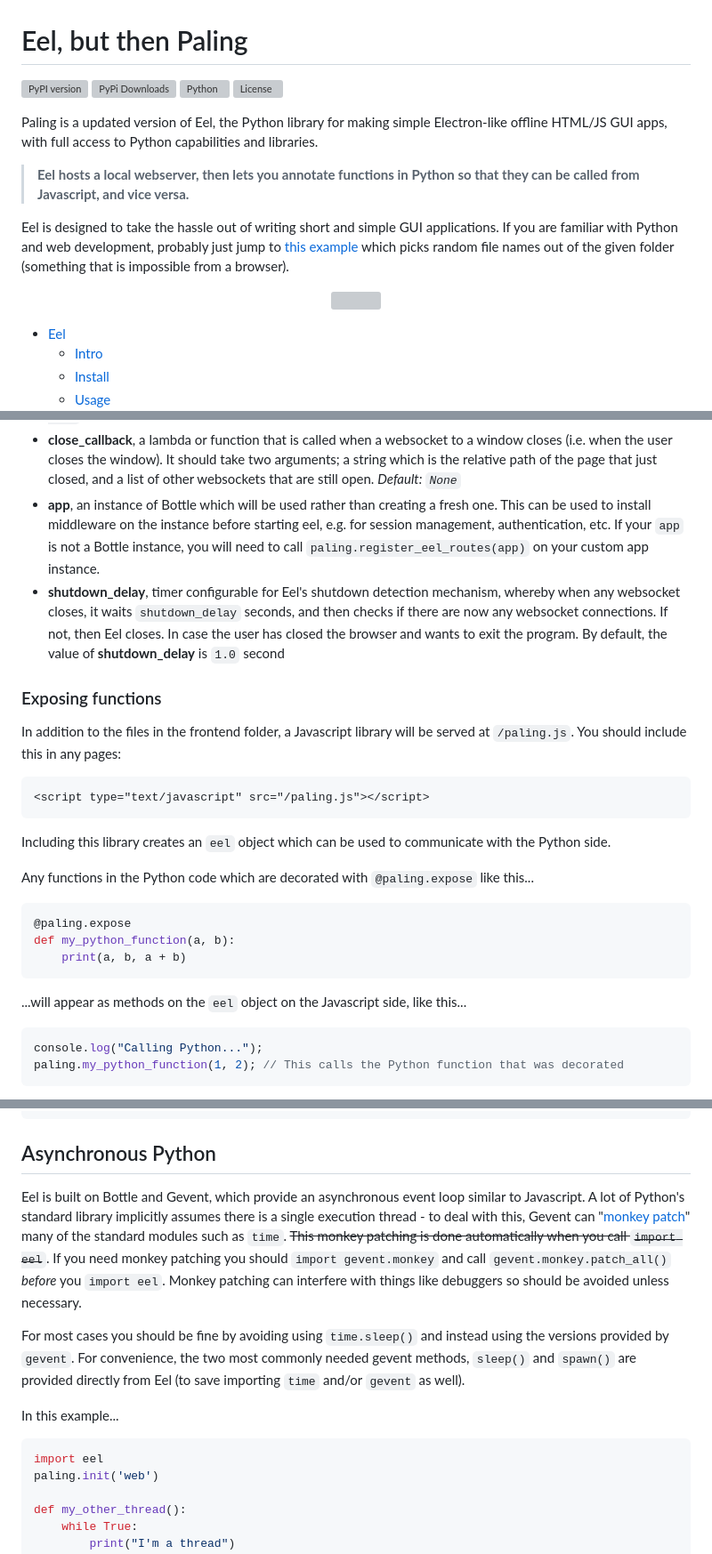
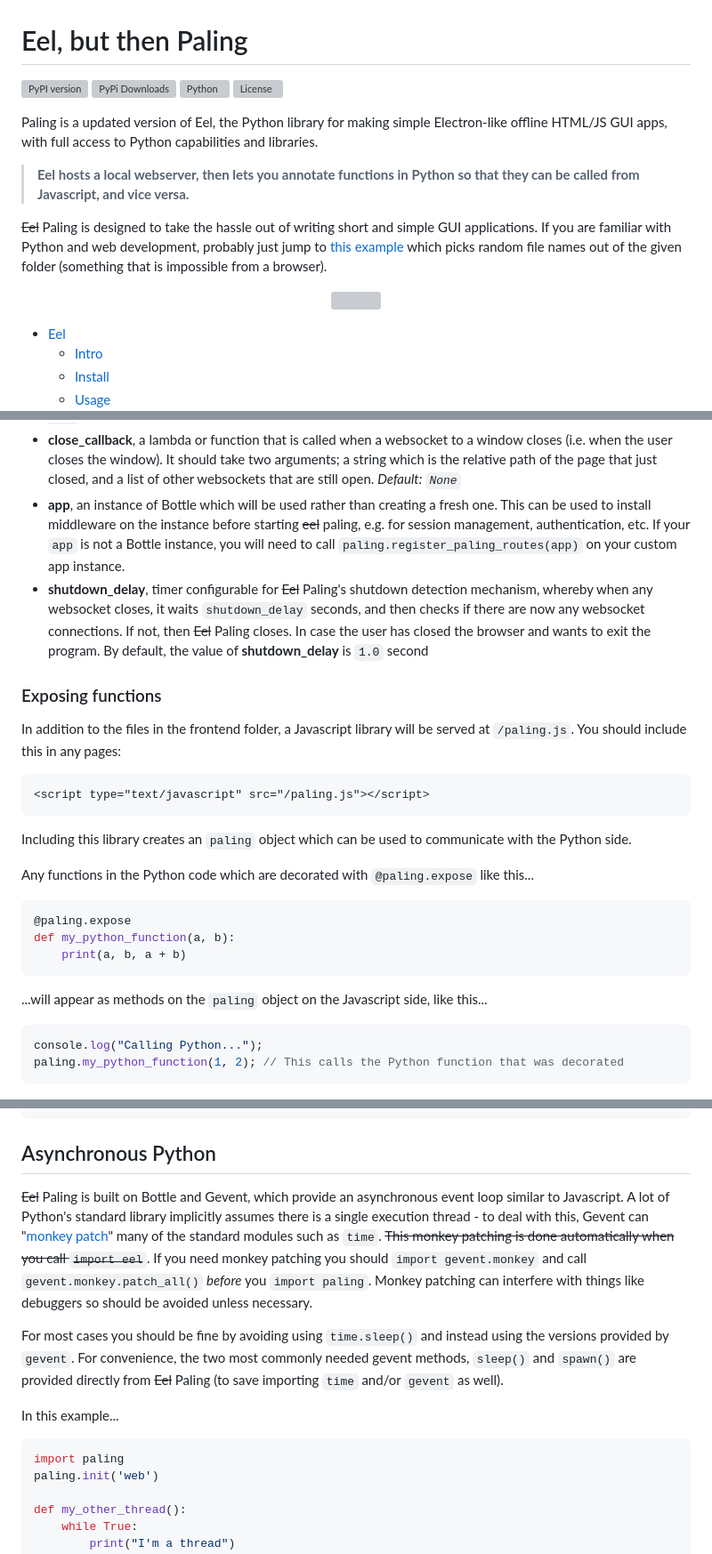
Before and after one commit to python-eel/Eel, a Markdown page: README.md, 3 parts joined by grey strips. Shown at 89% size. Drawn GitHub-style; grey boxes are pictures that could not be loaded.

````diff
--- a/README.md
+++ b/README.md
@@ -9,5 +9,5 @@ Paling is a updated version of Eel, the Python library for making simple Electro
 
 > **Eel hosts a local webserver, then lets you annotate functions in Python so that they can be called from Javascript, and vice versa.**
 
-Eel is designed to take the hassle out of writing short and simple GUI applications. If you are familiar with Python and web development, probably just jump to [this example](https://github.com/ChrisKnott/Eel/tree/master/examples/04%20-%20file_access) which picks random file names out of the given folder (something that is impossible from a browser).
+~~Eel~~ Paling is designed to take the hassle out of writing short and simple GUI applications. If you are familiar with Python and web development, probably just jump to [this example](https://github.com/python-paling/Paling/tree/master/examples/04%20-%20file_access) which picks random file names out of the given folder (something that is impossible from a browser).
 
@@ -112,8 +108,8 @@ As of Eel v0.12.0, the following options are available to `start()`:
  - **position**, a tuple of ints specifying the (left, top) of the main window in pixels *Default: `None`*
  - **geometry**, a dictionary specifying the size and position for all windows. The keys should be the relative path of the page, and the values should be a dictionary of the form `{'size': (200, 100), 'position': (300, 50)}`. *Default: {}*
  - **close_callback**, a lambda or function that is called when a websocket to a window closes (i.e. when the user closes the window). It should take two arguments; a string which is the relative path of the page that just closed, and a list of other websockets that are still open. *Default: `None`*
- - **app**, an instance of Bottle which will be used rather than creating a fresh one. This can be used to install middleware on the instance before starting eel, e.g. for session management, authentication, etc. If your `app` is not a Bottle instance, you will need to call `paling.register_eel_routes(app)` on your custom app instance.
- - **shutdown_delay**, timer configurable for Eel's shutdown detection mechanism, whereby when any websocket closes, it waits `shutdown_delay` seconds, and then checks if there are now any websocket connections. If not, then Eel closes. In case the user has closed the browser and wants to exit the program. By default, the value of **shutdown_delay** is `1.0` second
+ - **app**, an instance of Bottle which will be used rather than creating a fresh one. This can be used to install middleware on the instance before starting ~~eel~~ paling, e.g. for session management, authentication, etc. If your `app` is not a Bottle instance, you will need to call `paling.register_paling_routes(app)` on your custom app instance.
+ - **shutdown_delay**, timer configurable for ~~Eel~~ Paling's shutdown detection mechanism, whereby when any websocket closes, it waits `shutdown_delay` seconds, and then checks if there are now any websocket connections. If not, then ~~Eel~~ Paling closes. In case the user has closed the browser and wants to exit the program. By default, the value of **shutdown_delay** is `1.0` second
 
 
 
@@ -125,7 +121,7 @@ In addition to the files in the frontend folder, a Javascript library will be se
 <script type="text/javascript" src="/paling.js"></script>
 ```
 
-Including this library creates an `eel` object which can be used to communicate with the Python side.
+Including this library creates an `paling` object which can be used to communicate with the Python side.
 
 Any functions in the Python code which are decorated with `@paling.expose` like this...
 
@@ -135,7 +131,7 @@ def my_python_function(a, b):
     print(a, b, a + b)
 ```
 
-...will appear as methods on the `eel` object on the Javascript side, like this...
+...will appear as methods on the `paling` object on the Javascript side, like this...
 
 ```javascript
 console.log("Calling Python...");
@@ -301,14 +297,14 @@ run();
 
 ## Asynchronous Python
 
-Eel is built on Bottle and Gevent, which provide an asynchronous event loop similar to Javascript. A lot of Python's standard library implicitly assumes there is a single execution thread - to deal with this, Gevent can "[monkey patch](https://en.wikipedia.org/wiki/Monkey_patch)" many of the standard modules such as `time`. ~~This monkey patching is done automatically when you call `import eel`~~. If you need monkey patching you should `import gevent.monkey` and call `gevent.monkey.patch_all()` _before_ you `import eel`. Monkey patching can interfere with things like debuggers so should be avoided unless necessary.
+~~Eel~~ Paling is built on Bottle and Gevent, which provide an asynchronous event loop similar to Javascript. A lot of Python's standard library implicitly assumes there is a single execution thread - to deal with this, Gevent can "[monkey patch](https://en.wikipedia.org/wiki/Monkey_patch)" many of the standard modules such as `time`. ~~This monkey patching is done automatically when you call `import eel`~~. If you need monkey patching you should `import gevent.monkey` and call `gevent.monkey.patch_all()` _before_ you `import paling`. Monkey patching can interfere with things like debuggers so should be avoided unless necessary.
 
-For most cases you should be fine by avoiding using `time.sleep()` and instead using the versions provided by `gevent`. For convenience, the two most commonly needed gevent methods, `sleep()` and `spawn()` are provided directly from Eel (to save importing `time` and/or `gevent` as well).
+For most cases you should be fine by avoiding using `time.sleep()` and instead using the versions provided by `gevent`. For convenience, the two most commonly needed gevent methods, `sleep()` and `spawn()` are provided directly from ~~Eel~~ Paling (to save importing `time` and/or `gevent` as well).
 
 In this example...
 
 ```python
-import eel
+import paling
 paling.init('web')
 
 def my_other_thread():
````
Also changed, not shown: other parts of README.md (+19 -23 lines).
